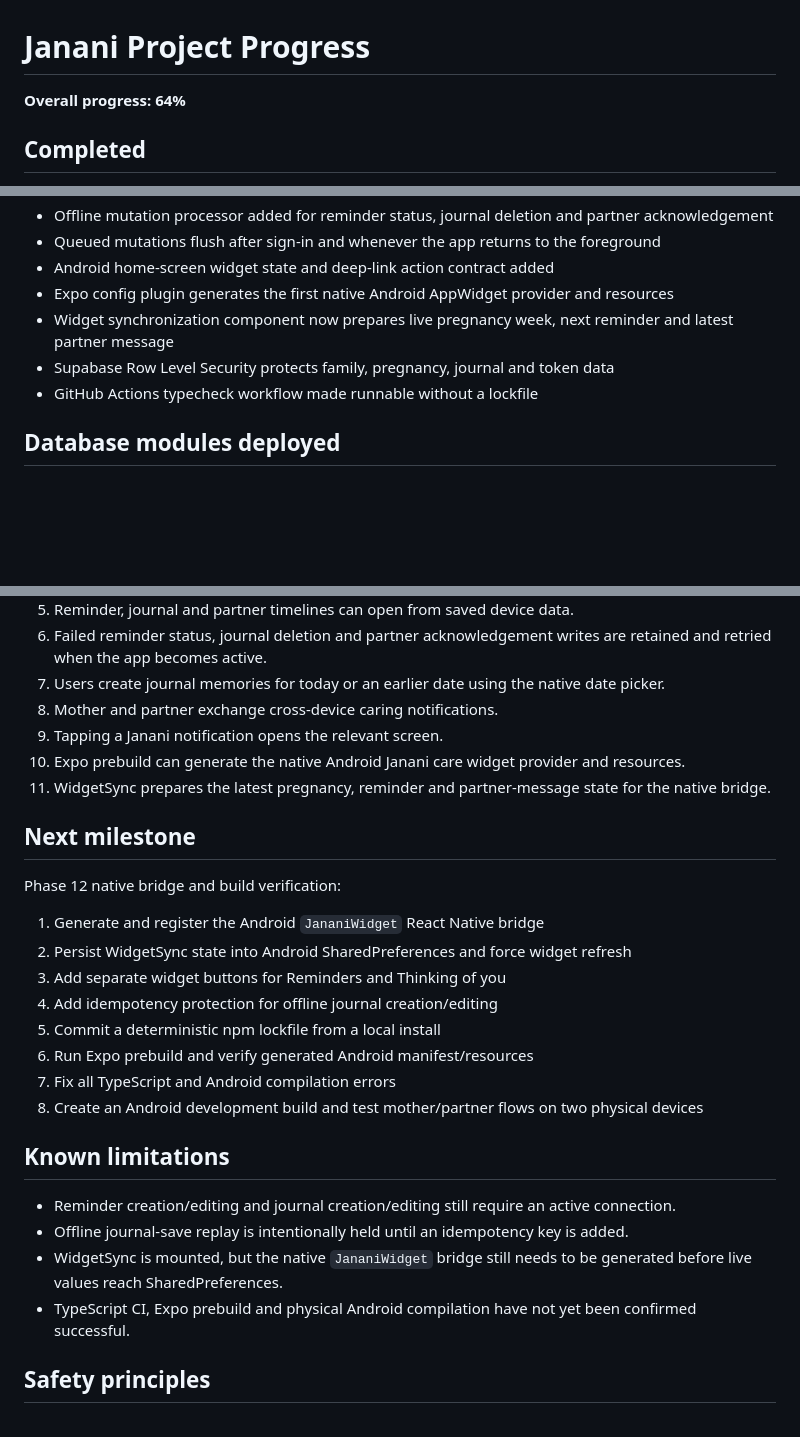
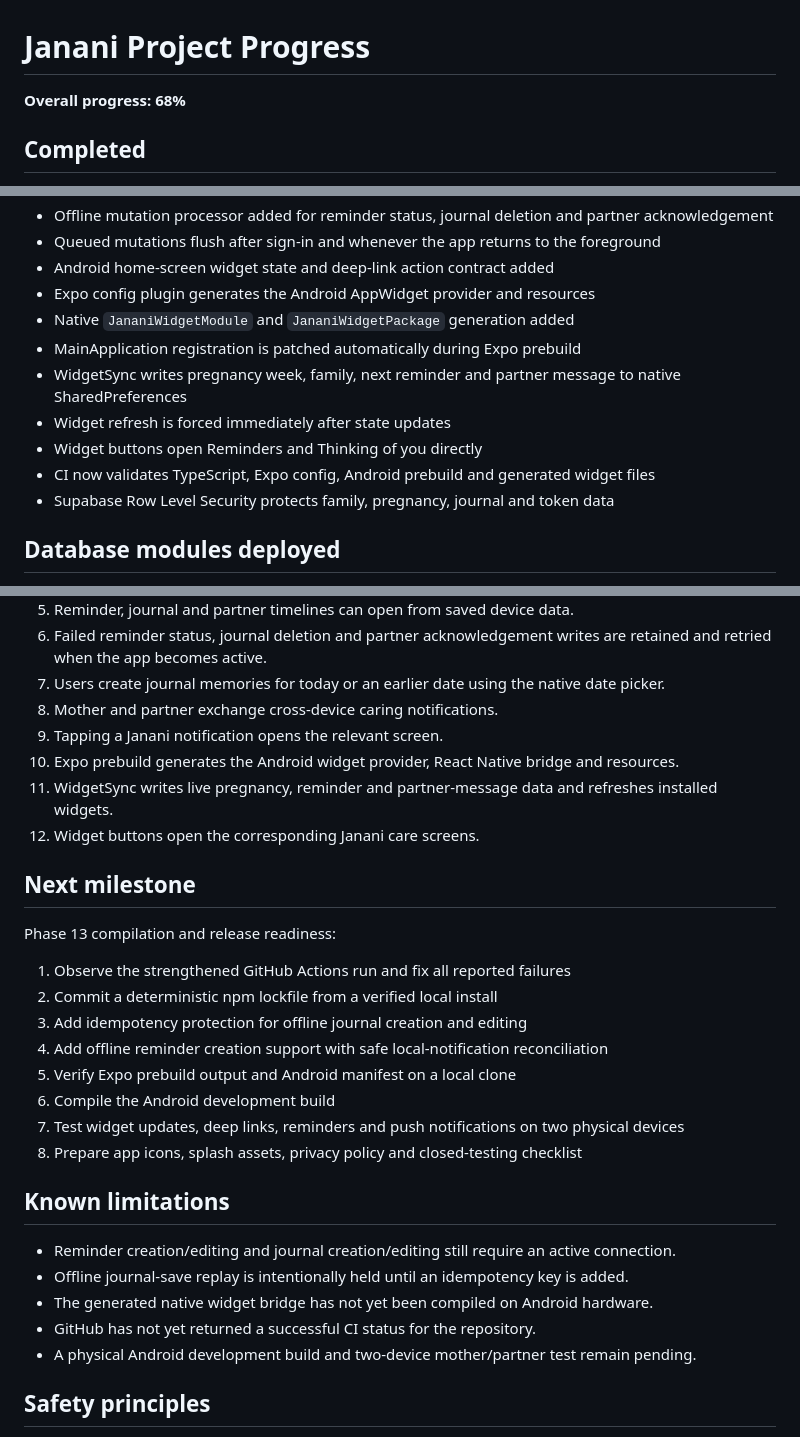
Before and after one commit to mkraja826/Janani, a Markdown page: PROJECT_PROGRESS_0_TO_100.md, 3 parts joined by grey strips. GitHub-like rendering; blank space fills up the shorter version.

Commit message:
Update progress after native widget bridge

```diff
--- a/PROJECT_PROGRESS_0_TO_100.md
+++ b/PROJECT_PROGRESS_0_TO_100.md
@@ -1,6 +1,6 @@
 # Janani Project Progress
 
-**Overall progress: 64%**
+**Overall progress: 68%**
 
 ## Completed
 
@@ -34,10 +34,14 @@
 - Offline mutation processor added for reminder status, journal deletion and partner acknowledgement
 - Queued mutations flush after sign-in and whenever the app returns to the foreground
 - Android home-screen widget state and deep-link action contract added
-- Expo config plugin generates the first native Android AppWidget provider and resources
-- Widget synchronization component now prepares live pregnancy week, next reminder and latest partner message
+- Expo config plugin generates the Android AppWidget provider and resources
+- Native `JananiWidgetModule` and `JananiWidgetPackage` generation added
+- MainApplication registration is patched automatically during Expo prebuild
+- WidgetSync writes pregnancy week, family, next reminder and partner message to native SharedPreferences
+- Widget refresh is forced immediately after state updates
+- Widget buttons open Reminders and Thinking of you directly
+- CI now validates TypeScript, Expo config, Android prebuild and generated widget files
 - Supabase Row Level Security protects family, pregnancy, journal and token data
-- GitHub Actions typecheck workflow made runnable without a lockfile
 
 ## Database modules deployed
 
@@ -66,28 +70,30 @@
 7. Users create journal memories for today or an earlier date using the native date picker.
 8. Mother and partner exchange cross-device caring notifications.
 9. Tapping a Janani notification opens the relevant screen.
-10. Expo prebuild can generate the native Android Janani care widget provider and resources.
-11. WidgetSync prepares the latest pregnancy, reminder and partner-message state for the native bridge.
+10. Expo prebuild generates the Android widget provider, React Native bridge and resources.
+11. WidgetSync writes live pregnancy, reminder and partner-message data and refreshes installed widgets.
+12. Widget buttons open the corresponding Janani care screens.
 
 ## Next milestone
 
-Phase 12 native bridge and build verification:
+Phase 13 compilation and release readiness:
 
-1. Generate and register the Android `JananiWidget` React Native bridge
-2. Persist WidgetSync state into Android SharedPreferences and force widget refresh
-3. Add separate widget buttons for Reminders and Thinking of you
-4. Add idempotency protection for offline journal creation/editing
-5. Commit a deterministic npm lockfile from a local install
-6. Run Expo prebuild and verify generated Android manifest/resources
-7. Fix all TypeScript and Android compilation errors
-8. Create an Android development build and test mother/partner flows on two physical devices
+1. Observe the strengthened GitHub Actions run and fix all reported failures
+2. Commit a deterministic npm lockfile from a verified local install
+3. Add idempotency protection for offline journal creation and editing
+4. Add offline reminder creation support with safe local-notification reconciliation
+5. Verify Expo prebuild output and Android manifest on a local clone
+6. Compile the Android development build
+7. Test widget updates, deep links, reminders and push notifications on two physical devices
+8. Prepare app icons, splash assets, privacy policy and closed-testing checklist
 
 ## Known limitations
 
 - Reminder creation/editing and journal creation/editing still require an active connection.
 - Offline journal-save replay is intentionally held until an idempotency key is added.
-- WidgetSync is mounted, but the native `JananiWidget` bridge still needs to be generated before live values reach SharedPreferences.
-- TypeScript CI, Expo prebuild and physical Android compilation have not yet been confirmed successful.
+- The generated native widget bridge has not yet been compiled on Android hardware.
+- GitHub has not yet returned a successful CI status for the repository.
+- A physical Android development build and two-device mother/partner test remain pending.
 
 ## Safety principles
 
```
